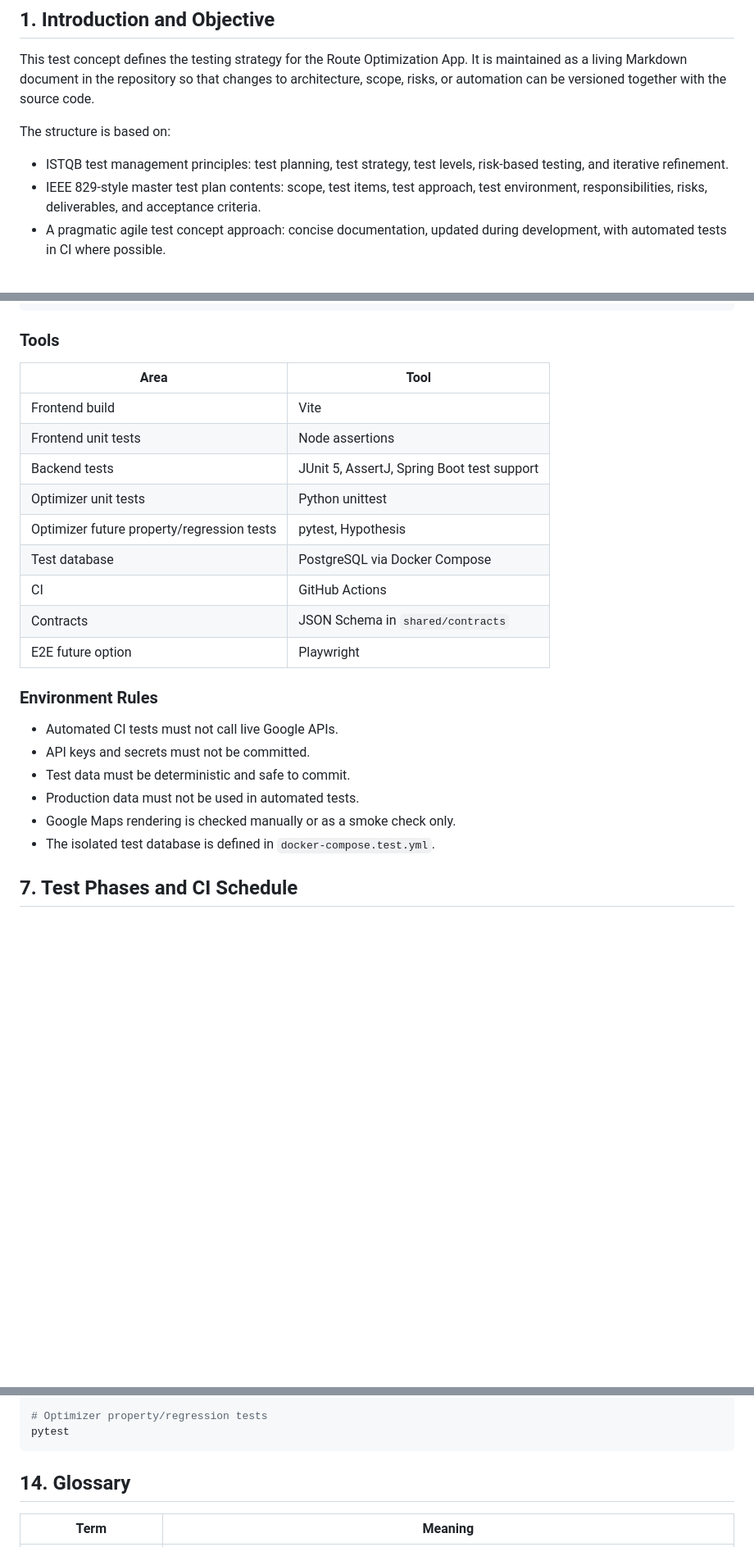
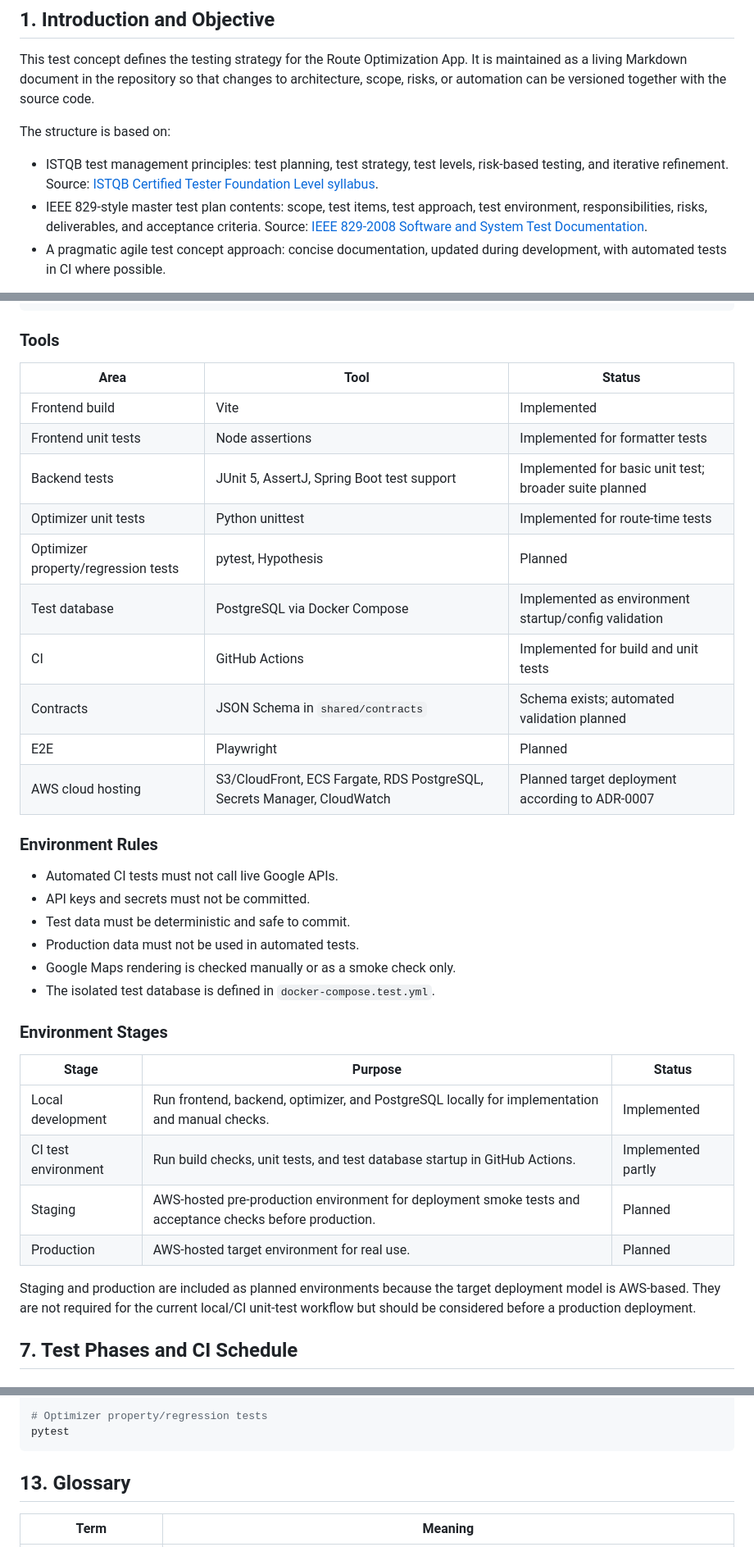
Before and after one commit to Svenson-Maximus/RouteOptimizationApp, a Markdown page: docs/testing/test-concept.md, 3 parts joined by grey strips. Shown at 82% size. Rendered like a GitHub page; blank space fills up the shorter version.

Commit message:
Clarify test concept sources and status

````diff
--- a/docs/testing/test-concept.md
+++ b/docs/testing/test-concept.md
@@ -6,8 +6,8 @@ This test concept defines the testing strategy for the Route Optimization App. I
 
 The structure is based on:
 
-- ISTQB test management principles: test planning, test strategy, test levels, risk-based testing, and iterative refinement.
-- IEEE 829-style master test plan contents: scope, test items, test approach, test environment, responsibilities, risks, deliverables, and acceptance criteria.
+- ISTQB test management principles: test planning, test strategy, test levels, risk-based testing, and iterative refinement. Source: [ISTQB Certified Tester Foundation Level syllabus](https://www.istqb.org/certifications/certified-tester-foundation-level).
+- IEEE 829-style master test plan contents: scope, test items, test approach, test environment, responsibilities, risks, deliverables, and acceptance criteria. Source: [IEEE 829-2008 Software and System Test Documentation](https://standards.ieee.org/ieee/829/3787/).
 - A pragmatic agile test concept approach: concise documentation, updated during development, with automated tests in CI where possible.
 
 The objective is to find defects early, protect the most important architecture boundaries, and provide enough evidence for project/thesis documentation without creating a large static document that is not maintained.
@@ -181,17 +181,18 @@ docker-compose.test.yml
 
 ### Tools
 
-| Area | Tool |
-|---|---|
-| Frontend build | Vite |
-| Frontend unit tests | Node assertions |
-| Backend tests | JUnit 5, AssertJ, Spring Boot test support |
-| Optimizer unit tests | Python unittest |
-| Optimizer future property/regression tests | pytest, Hypothesis |
-| Test database | PostgreSQL via Docker Compose |
-| CI | GitHub Actions |
-| Contracts | JSON Schema in `shared/contracts` |
-| E2E future option | Playwright |
+| Area | Tool | Status |
+|---|---|---|
+| Frontend build | Vite | Implemented |
+| Frontend unit tests | Node assertions | Implemented for formatter tests |
+| Backend tests | JUnit 5, AssertJ, Spring Boot test support | Implemented for basic unit test; broader suite planned |
+| Optimizer unit tests | Python unittest | Implemented for route-time tests |
+| Optimizer property/regression tests | pytest, Hypothesis | Planned |
+| Test database | PostgreSQL via Docker Compose | Implemented as environment startup/config validation |
+| CI | GitHub Actions | Implemented for build and unit tests |
+| Contracts | JSON Schema in `shared/contracts` | Schema exists; automated validation planned |
+| E2E | Playwright | Planned |
+| AWS cloud hosting | S3/CloudFront, ECS Fargate, RDS PostgreSQL, Secrets Manager, CloudWatch | Planned target deployment according to ADR-0007 |
 
 ### Environment Rules
 
@@ -201,6 +202,17 @@ docker-compose.test.yml
 - Production data must not be used in automated tests.
 - Google Maps rendering is checked manually or as a smoke check only.
 - The isolated test database is defined in `docker-compose.test.yml`.
+
+### Environment Stages
+
+| Stage | Purpose | Status |
+|---|---|---|
+| Local development | Run frontend, backend, optimizer, and PostgreSQL locally for implementation and manual checks. | Implemented |
+| CI test environment | Run build checks, unit tests, and test database startup in GitHub Actions. | Implemented partly |
+| Staging | AWS-hosted pre-production environment for deployment smoke tests and acceptance checks before production. | Planned |
+| Production | AWS-hosted target environment for real use. | Planned |
+
+Staging and production are included as planned environments because the target deployment model is AWS-based. They are not required for the current local/CI unit-test workflow but should be considered before a production deployment.
 
 ## 7. Test Phases and CI Schedule
 
@@ -366,7 +361,7 @@ npx playwright test
 pytest
 ```
 
-## 14. Glossary
+## 13. Glossary
 
 | Term | Meaning |
 |---|---|
````
Also changed, not shown: other parts of docs/testing/test-concept.md (+13 -30 lines).
